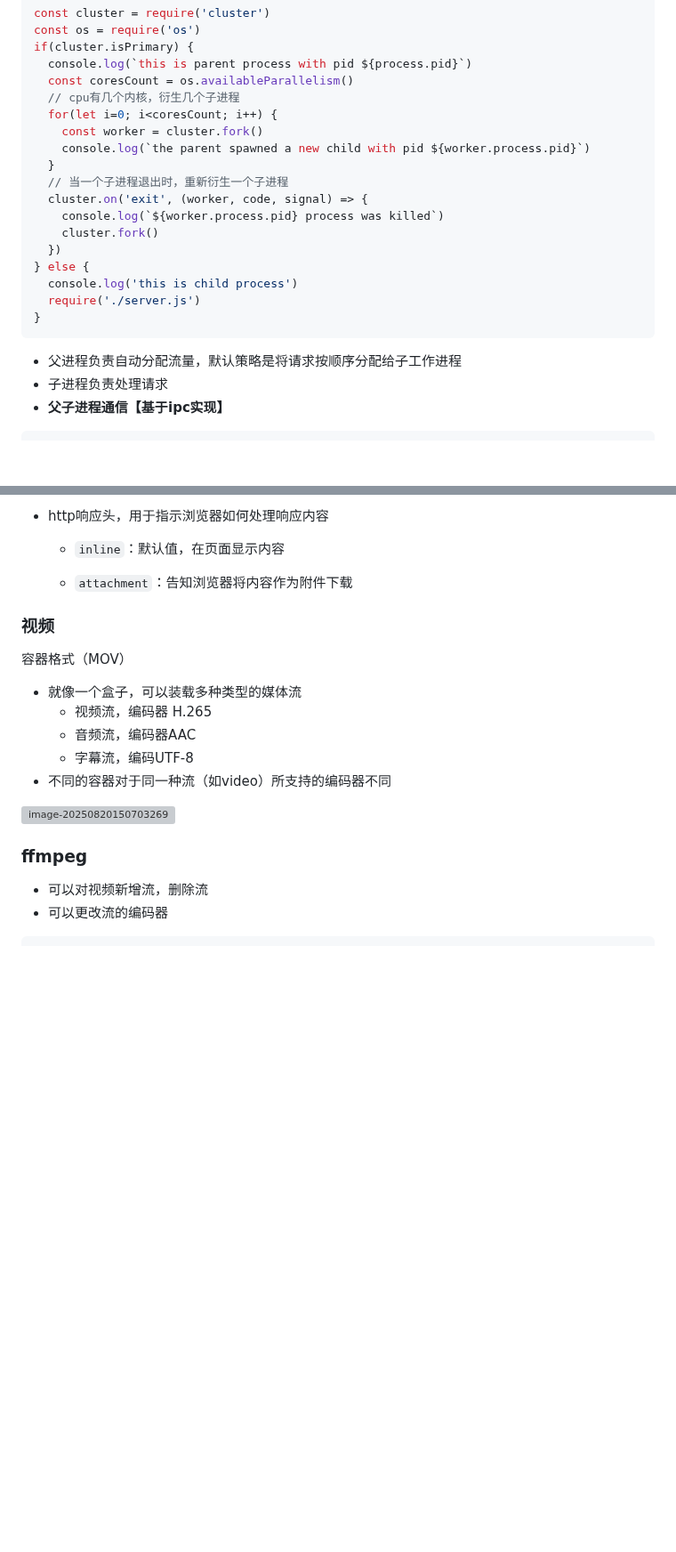
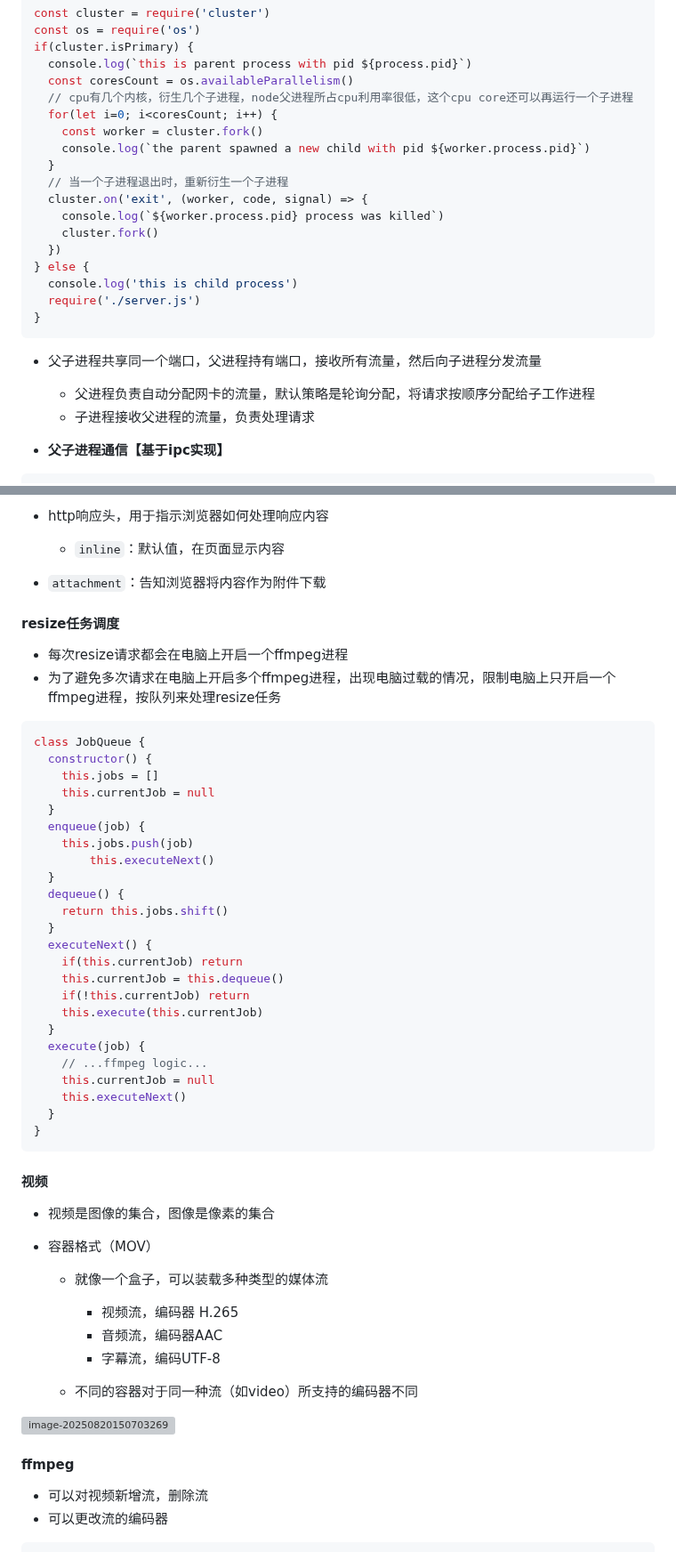
Before and after one commit to shilixiaoqiaoya/typora, a Markdown page: node-core concepts.md, 2 parts joined by grey strips. Shown at 89% size. Rendered like a GitHub page; blank space fills up the shorter version; grey boxes are pictures that could not be loaded.

Commit message:
resize任务调度

````diff
--- a/node-core concepts.md
+++ b/node-core concepts.md
@@ -2413,7 +2415,7 @@ const os = require('os')
 if(cluster.isPrimary) {
   console.log(`this is parent process with pid ${process.pid}`)
   const coresCount = os.availableParallelism()
-  // cpu有几个内核，衍生几个子进程
+  // cpu有几个内核，衍生几个子进程，node父进程所占cpu利用率很低，这个cpu core还可以再运行一个子进程
   for(let i=0; i<coresCount; i++) {
     const worker = cluster.fork()
     console.log(`the parent spawned a new child with pid ${worker.process.pid}`)
@@ -2429,8 +2431,10 @@ if(cluster.isPrimary) {
 }
 ```
 
-- 父进程负责自动分配流量，默认策略是将请求按顺序分配给子工作进程
-- 子进程负责处理请求
+- 父子进程共享同一个端口，父进程持有端口，接收所有流量，然后向子进程分发流量
+  - 父进程负责自动分配网卡的流量，默认策略是轮询分配，将请求按顺序分配给子工作进程
+  - 子进程接收父进程的流量，负责处理请求
+
 - **父子进程通信【基于ipc实现】**
 
 ```js
@@ -2521,30 +2525,71 @@ Content-Disposition
 - http响应头，用于指示浏览器如何处理响应内容
 
   - `inline`：默认值，在页面显示内容
-
-  - `attachment`：告知浏览器将内容作为附件下载
-
-
-
-
-
-
-
-### 视频
-
-容器格式（MOV）
-
-- 就像一个盒子，可以装载多种类型的媒体流
-  - 视频流，编码器 H.265
-  - 音频流，编码器AAC
-  - 字幕流，编码UTF-8
-- 不同的容器对于同一种流（如video）所支持的编码器不同
+- `attachment`：告知浏览器将内容作为附件下载
+
+
+
+
+
+#### resize任务调度
+
+- 每次resize请求都会在电脑上开启一个ffmpeg进程
+- 为了避免多次请求在电脑上开启多个ffmpeg进程，出现电脑过载的情况，限制电脑上只开启一个ffmpeg进程，按队列来处理resize任务
+
+```js
+class JobQueue {
+  constructor() {
+    this.jobs = []
+    this.currentJob = null
+  }
+  enqueue(job) {
+    this.jobs.push(job)
+		this.executeNext()
+  }
+  dequeue() {
+    return this.jobs.shift()
+  }
+  executeNext() {
+    if(this.currentJob) return
+    this.currentJob = this.dequeue()
+    if(!this.currentJob) return
+    this.execute(this.currentJob)
+  }
+  execute(job) {
+    // ...ffmpeg logic...
+    this.currentJob = null
+    this.executeNext()
+  }
+}
+```
+
+
+
+
+
+
+
+#### 视频
+
+- 视频是图像的集合，图像是像素的集合
+
+- 容器格式（MOV）
+
+  - 就像一个盒子，可以装载多种类型的媒体流
+    - 视频流，编码器 H.265
+    - 音频流，编码器AAC
+    - 字幕流，编码UTF-8
+
+  - 不同的容器对于同一种流（如video）所支持的编码器不同
+
 
 <img src="https://cdn.jsdelivr.net/gh/shilixiaoqiaoya/pictures@master/image-20250820150703269.png" alt="image-20250820150703269" style="zoom:40%;" />
 
 
 
-### ffmpeg
+
+
+#### ffmpeg
 
 - 可以对视频新增流，删除流
 - 可以更改流的编码器
````
Also changed, not shown: other parts of node-core concepts.md (+8 -6 lines).
